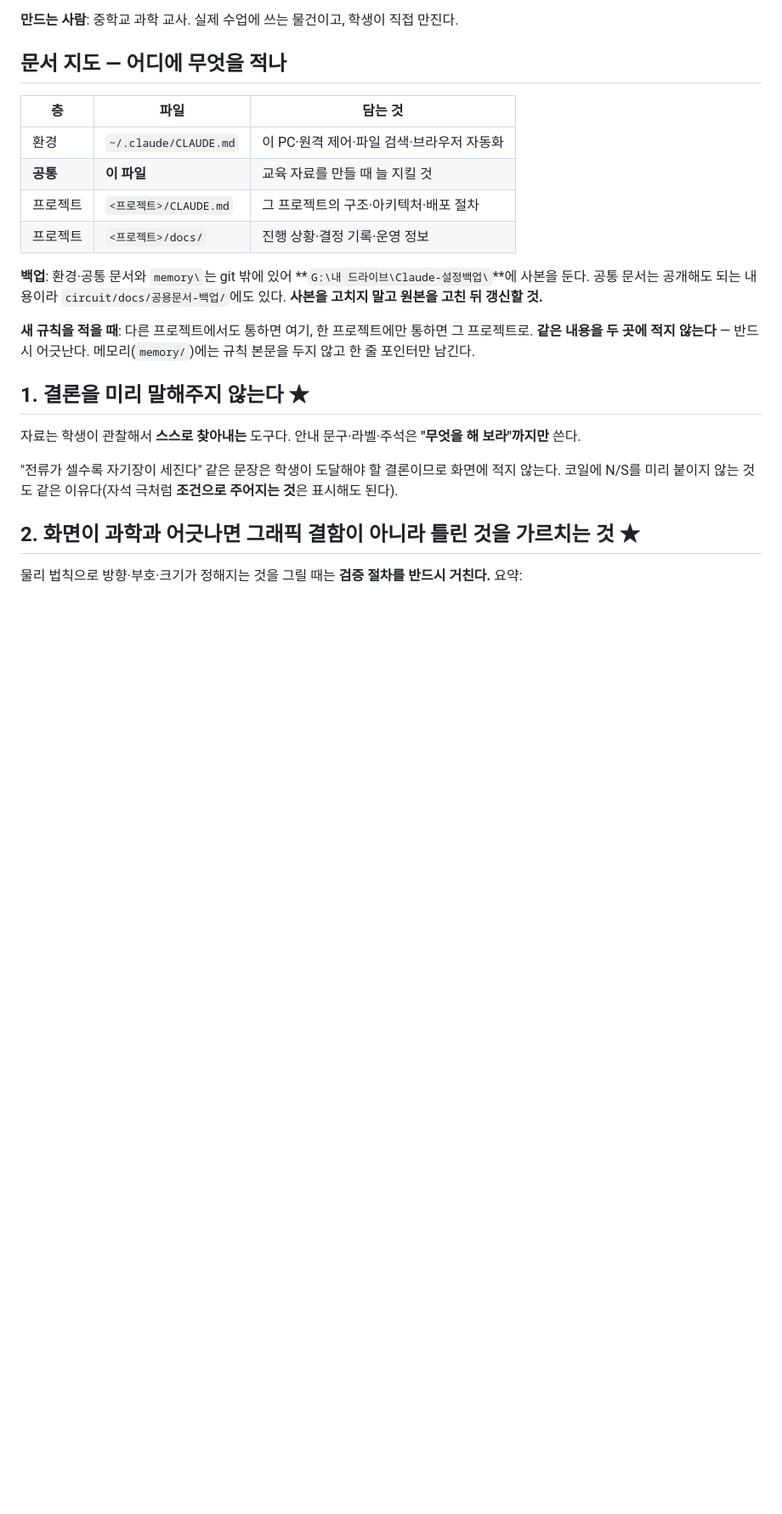
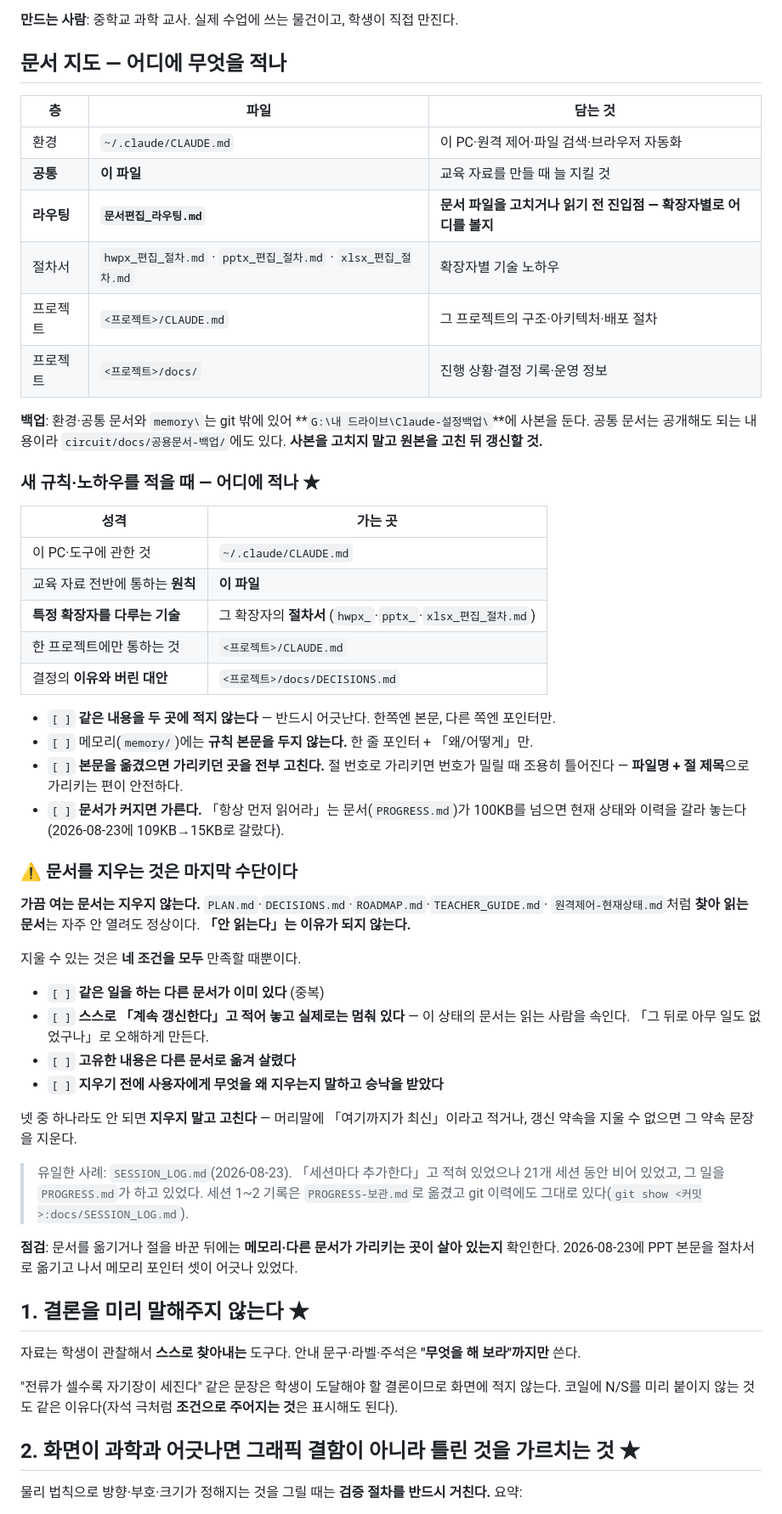
Before and after one commit to chan7881/circuit, a Markdown page: docs/공용문서-백업/CLAUDE-공통.md, the part around one of its changes. Shown at 85% size. GitHub-like rendering; blank space fills up the shorter version.

```diff
--- a/docs/공용문서-백업/CLAUDE-공통.md
+++ b/docs/공용문서-백업/CLAUDE-공통.md
@@ -10,12 +10,52 @@
 |---|---|---|
 | 환경 | `~/.claude/CLAUDE.md` | 이 PC·원격 제어·파일 검색·브라우저 자동화 |
 | **공통** | **이 파일** | 교육 자료를 만들 때 늘 지킬 것 |
+| **라우팅** | **`문서편집_라우팅.md`** | **문서 파일을 고치거나 읽기 전 진입점 — 확장자별로 어디를 볼지** |
+| 절차서 | `hwpx_편집_절차.md` · `pptx_편집_절차.md` · `xlsx_편집_절차.md` | 확장자별 기술 노하우 |
 | 프로젝트 | `<프로젝트>/CLAUDE.md` | 그 프로젝트의 구조·아키텍처·배포 절차 |
 | 프로젝트 | `<프로젝트>/docs/` | 진행 상황·결정 기록·운영 정보 |
 
 **백업**: 환경·공통 문서와 `memory\`는 git 밖에 있어 **`G:\내 드라이브\Claude-설정백업\`**에 사본을 둔다. 공통 문서는 공개해도 되는 내용이라 `circuit/docs/공용문서-백업/`에도 있다. **사본을 고치지 말고 원본을 고친 뒤 갱신할 것.**
 
-**새 규칙을 적을 때**: 다른 프로젝트에서도 통하면 여기, 한 프로젝트에만 통하면 그 프로젝트로. **같은 내용을 두 곳에 적지 않는다** — 반드시 어긋난다. 메모리(`memory/`)에는 규칙 본문을 두지 않고 한 줄 포인터만 남긴다.
+### 새 규칙·노하우를 적을 때 — 어디에 적나 ★
+
+| 성격 | 가는 곳 |
+|---|---|
+| 이 PC·도구에 관한 것 | `~/.claude/CLAUDE.md` |
+| 교육 자료 전반에 통하는 **원칙** | **이 파일** |
+| **특정 확장자를 다루는 기술** | 그 확장자의 **절차서** (`hwpx_`·`pptx_`·`xlsx_편집_절차.md`) |
+| 한 프로젝트에만 통하는 것 | `<프로젝트>/CLAUDE.md` |
+| 결정의 **이유와 버린 대안** | `<프로젝트>/docs/DECISIONS.md` |
+
+- `[ ]` **같은 내용을 두 곳에 적지 않는다** — 반드시 어긋난다. 한쪽엔 본문, 다른 쪽엔 포인터만.
+- `[ ]` 메모리(`memory/`)에는 **규칙 본문을 두지 않는다.** 한 줄 포인터 + 「왜/어떻게」만.
+- `[ ]` **본문을 옮겼으면 가리키던 곳을 전부 고친다.** 절 번호로 가리키면 번호가 밀릴 때
+      조용히 틀어진다 — **파일명 + 절 제목**으로 가리키는 편이 안전하다.
+- `[ ]` **문서가 커지면 가른다.** 「항상 먼저 읽어라」는 문서(`PROGRESS.md`)가 100KB를 넘으면
+      현재 상태와 이력을 갈라 놓는다(2026-08-23에 109KB→15KB로 갈랐다).
+### ⚠️ 문서를 지우는 것은 마지막 수단이다
+
+**가끔 여는 문서는 지우지 않는다.** `PLAN.md`·`DECISIONS.md`·`ROADMAP.md`·`TEACHER_GUIDE.md`·
+`원격제어-현재상태.md`처럼 **찾아 읽는 문서**는 자주 안 열려도 정상이다. **「안 읽는다」는 이유가
+되지 않는다.**
+
+지울 수 있는 것은 **네 조건을 모두** 만족할 때뿐이다.
+
+- `[ ]` **같은 일을 하는 다른 문서가 이미 있다** (중복)
+- `[ ]` **스스로 「계속 갱신한다」고 적어 놓고 실제로는 멈춰 있다** — 이 상태의 문서는
+      읽는 사람을 속인다. 「그 뒤로 아무 일도 없었구나」로 오해하게 만든다.
+- `[ ]` **고유한 내용은 다른 문서로 옮겨 살렸다**
+- `[ ]` **지우기 전에 사용자에게 무엇을 왜 지우는지 말하고 승낙을 받았다**
+
+넷 중 하나라도 안 되면 **지우지 말고 고친다** — 머리말에 「여기까지가 최신」이라고 적거나,
+갱신 약속을 지울 수 없으면 그 약속 문장을 지운다.
+
+> 유일한 사례: `SESSION_LOG.md`(2026-08-23). 「세션마다 추가한다」고 적혀 있었으나 21개 세션 동안
+> 비어 있었고, 그 일을 `PROGRESS.md`가 하고 있었다. 세션 1~2 기록은 `PROGRESS-보관.md`로 옮겼고
+> git 이력에도 그대로 있다(`git show <커밋>:docs/SESSION_LOG.md`).
+
+**점검**: 문서를 옮기거나 절을 바꾼 뒤에는 **메모리·다른 문서가 가리키는 곳이 살아 있는지**
+확인한다. 2026-08-23에 PPT 본문을 절차서로 옮기고 나서 메모리 포인터 셋이 어긋나 있었다.
 
 ## 1. 결론을 미리 말해주지 않는다 ★
 
```
Also changed, not shown: other parts of docs/공용문서-백업/CLAUDE-공통.md (+42 -4 lines).
